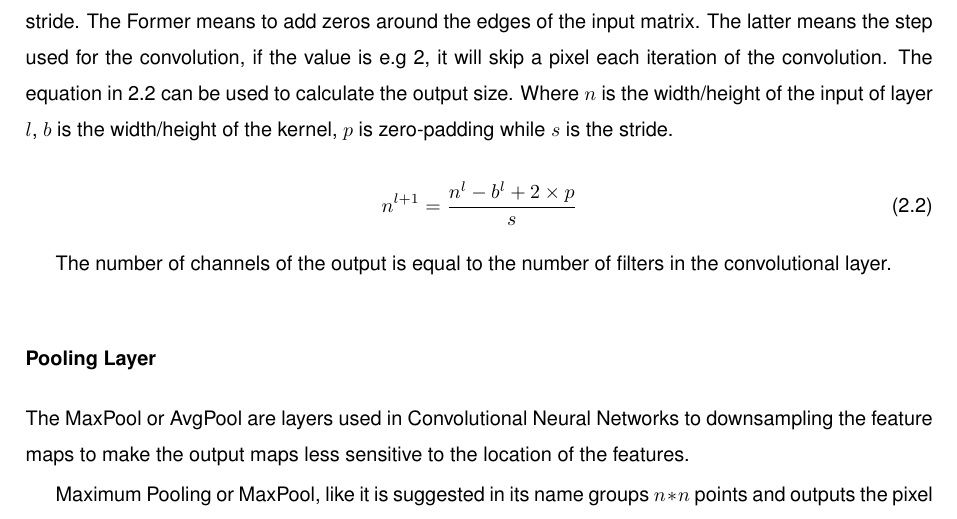
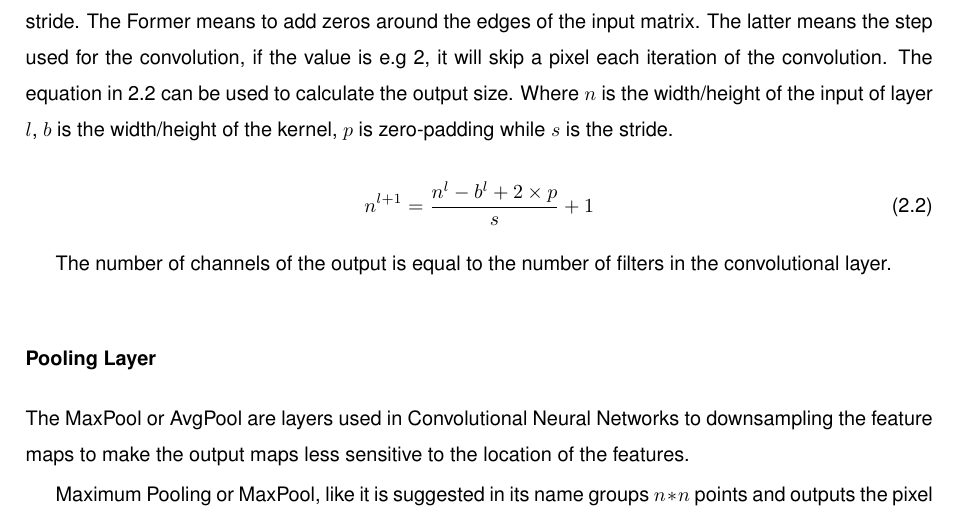
Before and after one commit to jcardoso13/DVC, a LaTeX thesis (Thesis.tex, which reads Thesis_CNN.tex): part of page 13 of 32, cut so that both start at the same text. Compiled offline with pdfLaTeX; a LaTeX package or settings file that is missing is left out.

Commit message:
oops, had a mistake in a formula

```diff
--- a/Thesis_CNN.tex
+++ b/Thesis_CNN.tex
@@ -114,7 +114,7 @@ the width/height of the input of layer $l$, $ b$ is the width/height of the
 kernel, $p$ is zero-padding while $s$ is the stride.
 
 \begin{equation} \label{equation:padding}
-     n^{l+1} = \frac{n^{l}- b^{l}+2 \times p}{s}
+     n^{l+1} = \frac{n^{l}- b^{l}+2 \times p}{s} + 1
 \end{equation}
 
 The number of channels of the output is equal to the number of filters in the
```
